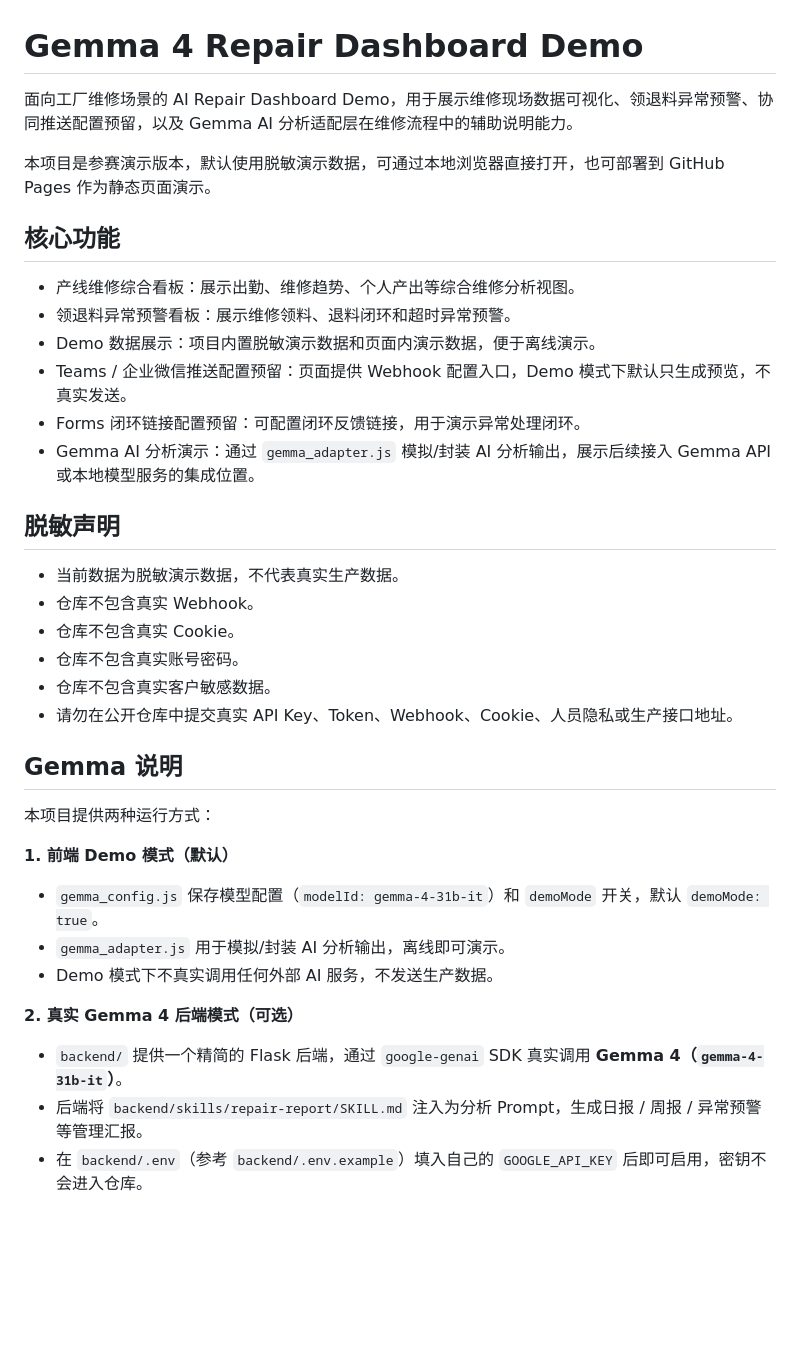
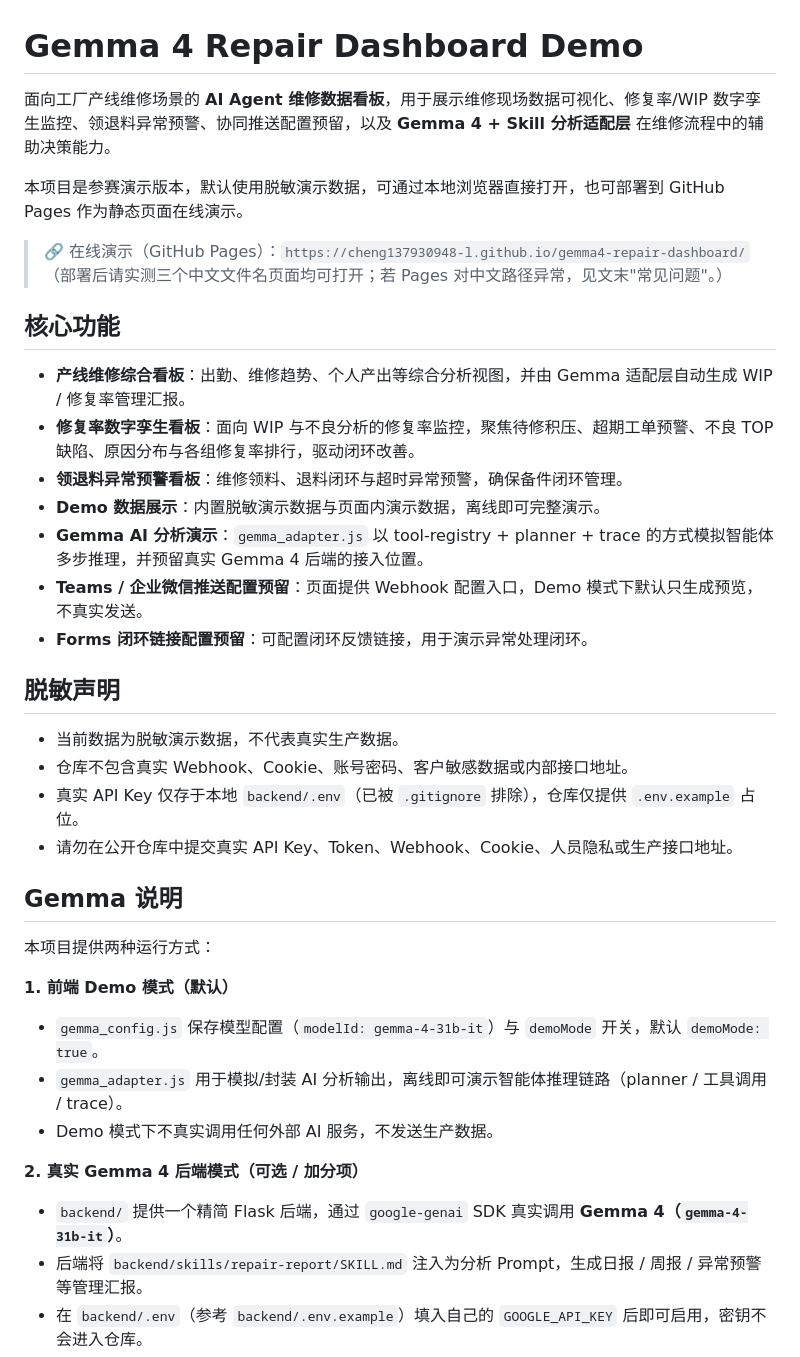
Before and after one commit to cheng137930948-l/gemma4-repair-dashboard, a Markdown page: README.md, the part around one of its changes. Drawn GitHub-style; blank space fills up the shorter version.

```diff
--- a/README.md
+++ b/README.md
@@ -1,25 +1,27 @@
 # Gemma 4 Repair Dashboard Demo
 
-面向工厂维修场景的 AI Repair Dashboard Demo，用于展示维修现场数据可视化、领退料异常预警、协同推送配置预留，以及 Gemma AI 分析适配层在维修流程中的辅助说明能力。
+面向工厂产线维修场景的 **AI Agent 维修数据看板**，用于展示维修现场数据可视化、修复率/WIP 数字孪生监控、领退料异常预警、协同推送配置预留，以及 **Gemma 4 + Skill 分析适配层** 在维修流程中的辅助决策能力。
 
-本项目是参赛演示版本，默认使用脱敏演示数据，可通过本地浏览器直接打开，也可部署到 GitHub Pages 作为静态页面演示。
+本项目是参赛演示版本，默认使用脱敏演示数据，可通过本地浏览器直接打开，也可部署到 GitHub Pages 作为静态页面在线演示。
+
+> 🔗 在线演示（GitHub Pages）：`https://cheng137930948-l.github.io/gemma4-repair-dashboard/`
+> （部署后请实测三个中文文件名页面均可打开；若 Pages 对中文路径异常，见文末"常见问题"。）
 
 ## 核心功能
 
-- 产线维修综合看板：展示出勤、维修趋势、个人产出等综合维修分析视图。
-- 领退料异常预警看板：展示维修领料、退料闭环和超时异常预警。
-- Demo 数据展示：项目内置脱敏演示数据和页面内演示数据，便于离线演示。
-- Teams / 企业微信推送配置预留：页面提供 Webhook 配置入口，Demo 模式下默认只生成预览，不真实发送。
-- Forms 闭环链接配置预留：可配置闭环反馈链接，用于演示异常处理闭环。
-- Gemma AI 分析演示：通过 `gemma_adapter.js` 模拟/封装 AI 分析输出，展示后续接入 Gemma API 或本地模型服务的集成位置。
+- **产线维修综合看板**：出勤、维修趋势、个人产出等综合分析视图，并由 Gemma 适配层自动生成 WIP / 修复率管理汇报。
+- **修复率数字孪生看板**：面向 WIP 与不良分析的修复率监控，聚焦待修积压、超期工单预警、不良 TOP 缺陷、原因分布与各组修复率排行，驱动闭环改善。
+- **领退料异常预警看板**：维修领料、退料闭环与超时异常预警，确保备件闭环管理。
+- **Demo 数据展示**：内置脱敏演示数据与页面内演示数据，离线即可完整演示。
+- **Gemma AI 分析演示**：`gemma_adapter.js` 以 tool-registry + planner + trace 的方式模拟智能体多步推理，并预留真实 Gemma 4 后端的接入位置。
+- **Teams / 企业微信推送配置预留**：页面提供 Webhook 配置入口，Demo 模式下默认只生成预览，不真实发送。
+- **Forms 闭环链接配置预留**：可配置闭环反馈链接，用于演示异常处理闭环。
 
 ## 脱敏声明
 
 - 当前数据为脱敏演示数据，不代表真实生产数据。
-- 仓库不包含真实 Webhook。
-- 仓库不包含真实 Cookie。
-- 仓库不包含真实账号密码。
-- 仓库不包含真实客户敏感数据。
+- 仓库不包含真实 Webhook、Cookie、账号密码、客户敏感数据或内部接口地址。
+- 真实 API Key 仅存于本地 `backend/.env`（已被 `.gitignore` 排除），仓库仅提供 `.env.example` 占位。
 - 请勿在公开仓库中提交真实 API Key、Token、Webhook、Cookie、人员隐私或生产接口地址。
 
 ## Gemma 说明
@@ -28,13 +30,13 @@
 
 **1. 前端 Demo 模式（默认）**
 
-- `gemma_config.js` 保存模型配置（`modelId: gemma-4-31b-it`）和 `demoMode` 开关，默认 `demoMode: true`。
-- `gemma_adapter.js` 用于模拟/封装 AI 分析输出，离线即可演示。
+- `gemma_config.js` 保存模型配置（`modelId: gemma-4-31b-it`）与 `demoMode` 开关，默认 `demoMode: true`。
+- `gemma_adapter.js` 用于模拟/封装 AI 分析输出，离线即可演示智能体推理链路（planner / 工具调用 / trace）。
 - Demo 模式下不真实调用任何外部 AI 服务，不发送生产数据。
 
-**2. 真实 Gemma 4 后端模式（可选）**
+**2. 真实 Gemma 4 后端模式（可选 / 加分项）**
 
-- `backend/` 提供一个精简的 Flask 后端，通过 `google-genai` SDK 真实调用 **Gemma 4（`gemma-4-31b-it`）**。
+- `backend/` 提供一个精简 Flask 后端，通过 `google-genai` SDK 真实调用 **Gemma 4（`gemma-4-31b-it`）**。
 - 后端将 `backend/skills/repair-report/SKILL.md` 注入为分析 Prompt，生成日报 / 周报 / 异常预警等管理汇报。
 - 在 `backend/.env`（参考 `backend/.env.example`）填入自己的 `GOOGLE_API_KEY` 后即可启用，密钥不会进入仓库。
 - 将 `gemma_config.js` 中的 `demoMode` 改为 `false`，前端即对接本地后端 `http://127.0.0.1:8000`。
```
Also changed, not shown: other parts of README.md (+30 -28 lines), 技术报告.md (added, +132 -0 lines), 演示视频脚本.md (added, +89 -0 lines).
